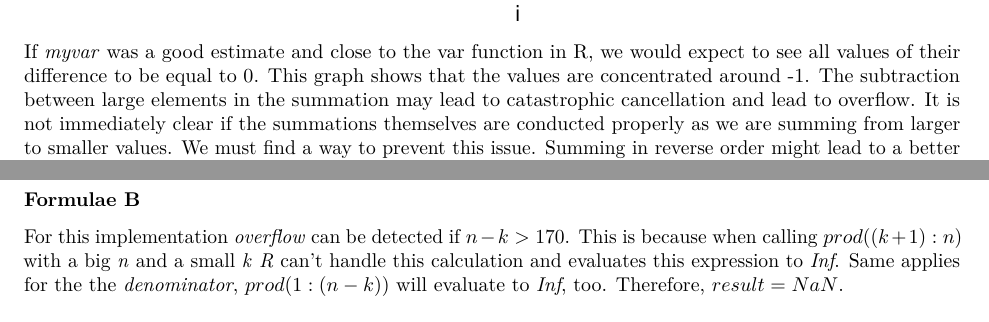
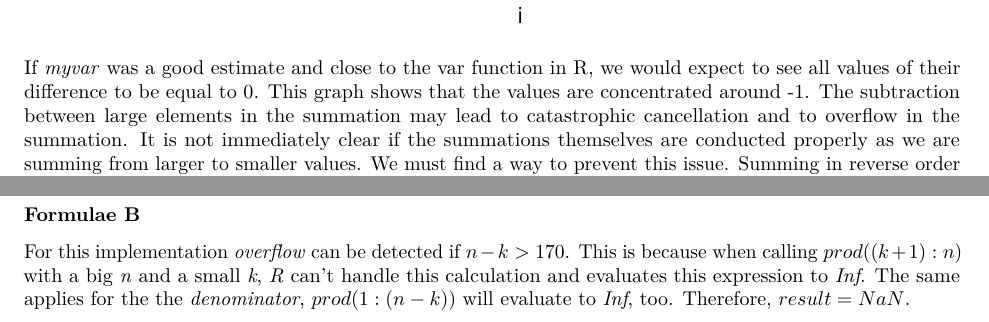
Before and after one commit to senseiyukisan/732A90-Lab1, an R Markdown document (computational_statistics_lab1.Rmd): two parts of pages 3 and 8 of 9, joined at a grey line, cut so that both start at the same text. The pictures show the output file computational_statistics_lab1.pdf that the author committed with the source.

Commit message:
Basically just one word difference

````diff
--- a/computational_statistics_lab1.Rmd
+++ b/computational_statistics_lab1.Rmd
@@ -111,7 +111,7 @@ plot_dependence <- ggplot(data = data_Y) +
 print(plot_dependence)
 ```
 
-If *myvar* was a good estimate and close to the var function in R, we would expect to see all values of their difference to be equal to 0. This graph shows that the values are concentrated around -1. The subtraction between large elements in the summation may lead to catastrophic cancellation and lead to overflow. It is not immediately clear if the summations themselves are conducted properly as we are summing from larger to smaller values. We must find a way to prevent this issue. Summing in reverse order might lead to a better result as small terms could better contribute to the calculation, but it would still be inaccurate.
+If *myvar* was a good estimate and close to the var function in R, we would expect to see all values of their difference to be equal to 0. This graph shows that the values are concentrated around -1. The subtraction between large elements in the summation may lead to catastrophic cancellation and to overflow in the summation. It is not immediately clear if the summations themselves are conducted properly as we are summing from larger to smaller values. We must find a way to prevent this issue. Summing in reverse order might lead to a better result as small terms could better contribute to the calculation, but it would still be inaccurate.
 
 **4.**
 
@@ -223,7 +223,7 @@ If $n=k$ and $n,k <= 170$, then the right side of the denominator will equal to
 
 ### Formulae B
 
-For this implementation *overflow* can be detected if $n-k>170$. This is because when calling $prod((k+1):n)$ with a big *n* and a small *k* *R* can't handle this calculation and evaluates this expression to *Inf*. Same applies for the the *denominator*, $prod(1:(n-k))$ will evaluate to *Inf*, too. Therefore, $result=NaN$.
+For this implementation *overflow* can be detected if $n-k>170$. This is because when calling $prod((k+1):n)$ with a big *n* and a small *k*, *R* can't handle this calculation and evaluates this expression to *Inf*. The same applies for the the *denominator*, $prod(1:(n-k))$ will evaluate to *Inf*, too. Therefore, $result=NaN$.
 
 If $n-k<170$ and $numerator=Inf$, we get $result=\frac{prod((k+1):n)}{prod(1:(n-k))}=\frac{Inf}{0<denominator<Inf}=Inf$
 
````
Also changed, not shown: computational_statistics_lab1.pdf.
